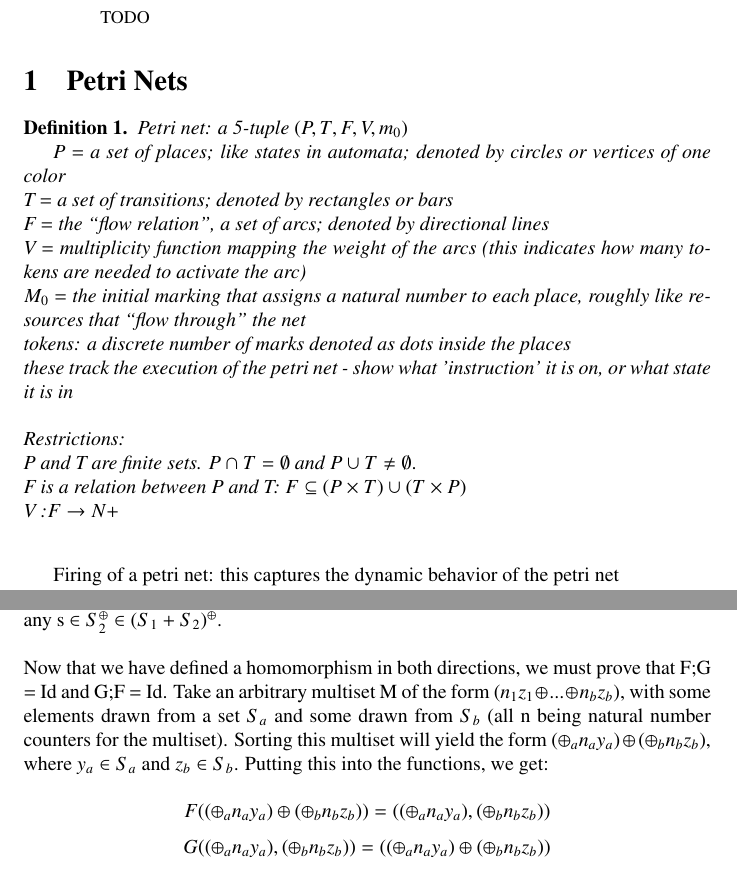
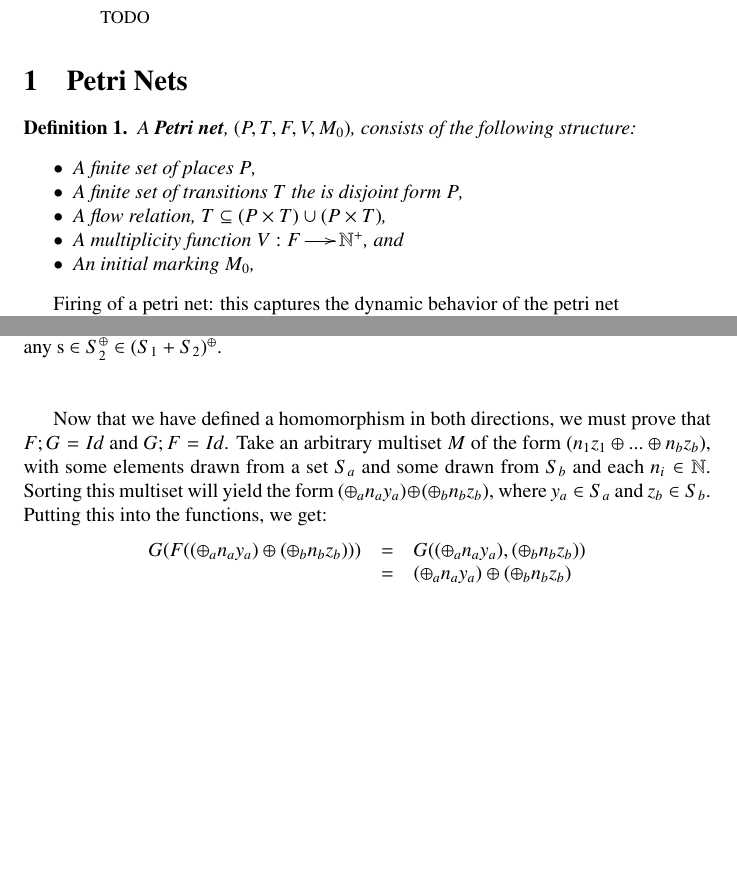
Before and after one commit to MonoidalAttackTrees/Attack-Tree-Petri-Nets, a LaTeX paper (main.tex, which reads NotesAttackTreesPetriNets.tex, petri.tex): two parts of pages 1 and 4 of 9, joined at a grey line, cut so that both start at the same text, the shorter picture padded with empty space. Compiled offline with pdfLaTeX.

Commit message:
Fixed up a definition and F;G.
Also added some stubs for future work.

```diff
--- a/NotesAttackTreesPetriNets.tex
+++ b/NotesAttackTreesPetriNets.tex
@@ -84,10 +84,25 @@ Let $k$ be an arbitrary element of $(S_1 ^\oplus \times S_2 ^\oplus)$. We know $
 Therefore we define the function G as follows:\\
 \[G(M_1, M_2) = (inj_1^\oplus M_1) \oplus (inj_2^\oplus M_2)\]
 By this transformation, we can match an element of $(S_1 ^\oplus \times S_2 ^\oplus)$ with an element of $(S_1 + S_2)^\oplus$, since by the nature of coproducts, any s $\in S_1^\oplus \in (S_1+S_2)^\oplus$, and similarly any s $\in S_2^\oplus \in (S_1+S_2)^\oplus$.\bigskip \\
-Now that we have defined a homomorphism in both directions, we must prove that F;G = Id and G;F = Id. Take an arbitrary multiset M of the form $(n_1z_1 \oplus ... \oplus n_bz_b)$, with some elements drawn from a set $S_a$ and some drawn from $S_b$ (all n being natural number counters for the multiset). Sorting this multiset will yield the form $(\oplus_a n_a y_a) \oplus (\oplus_b n_b z_b)$, where $y_a \in S_a$ and $z_b \in S_b$. Putting this into the functions, we get:\\
-\[F((\oplus_a n_a y_a) \oplus (\oplus_b n_b z_b)) = ((\oplus_a n_a y_a), (\oplus_b n_b z_b))\]
-\[G((\oplus_a n_a y_a), (\oplus_b n_b z_b)) = ((\oplus_a n_a y_a) \oplus (\oplus_b n_b z_b))\]
-Thus, F;G = Id.\\
+
+Now that we have defined a homomorphism in both directions, we must
+prove that $F;G = Id$ and $G;F = Id$. Take an arbitrary multiset $M$
+of the form $(n_1z_1 \oplus ... \oplus n_bz_b)$, with some elements
+drawn from a set $S_a$ and some drawn from $S_b$ and each $n_i \in
+\mathbb{N}$. Sorting this multiset will yield the form $(\oplus_a n_a
+y_a) \oplus (\oplus_b n_b z_b)$, where $y_a \in S_a$ and $z_b \in
+S_b$. Putting this into the functions, we get:
+\begin{center}
+  \begin{math}
+    \begin{array}{lll}
+      G(F((\oplus_a n_a y_a) \oplus (\oplus_b n_b z_b)))
+      & = & G((\oplus_a n_a y_a), (\oplus_b n_b z_b))\\
+      & = & (\oplus_a n_a y_a) \oplus (\oplus_b n_b z_b)\\
+    \end{array}
+  \end{math}
+\end{center}
+Thus, $F;G = Id$.\\
+
 Now let us check for identity in the opposite direction, proving G;F = Id.\\
 Take arbitrary sets $S_a$ and $S_b$. Generate the FCM of each and then their product: $(S_a^\oplus \times S_b^\oplus)$. The result will have the form $((\oplus_a n_a y_a), (\oplus_b n_b z_b))$, where $y_a \in S_a$ and $z_b \in S_b$. Putting this into the functions, we get:\\
 \[G((\oplus_a n_a y_a), (\oplus_b n_b z_b)) = ((\oplus_a n_a y_a) \oplus (\oplus_b n_b z_b))\]
--- a/petri.tex
+++ b/petri.tex
@@ -1,20 +1,35 @@
+
 \begin{definition}
-\label{def:Petri-net}
-Petri net: a 5-tuple $(P, T, F, V, m_0)$
+  \label{def:Petri-Net}
+  A \textbf{Petri net}, $(P, T, F, V, M_0)$, consists of the following structure:
+  \begin{itemize}
+  \item A finite set of places $P$,
+  \item A finite set of transitions $T$ the is disjoint form $P$,
+  \item A flow relation, $T \subseteq (P \times T) \cup (P \times T)$,
+  \item A multiplicity function $V : F \to \mathbb{N}^+$, and
+  \item An initial marking $M_0$,
+  \end{itemize}
 
-P = a set of places; like states in automata; denoted by circles or vertices of one color\\
-T = a set of transitions; denoted by rectangles or bars\\
-F = the “flow relation”, a set of arcs; denoted by directional lines\\
-V = multiplicity function mapping the weight of the arcs (this indicates how many tokens are needed to activate the arc)\\
-$M_0$ = the initial marking that assigns a natural number to each place, roughly like resources that “flow through” the net\\
-	tokens: a discrete number of marks denoted as dots inside the places \\
-	these track the execution of the petri net - show what 'instruction' it is on, or what state it is in\\
+\end{definition}
 
-\noindent Restrictions: \\
-P and T are finite sets. $P\cap T = \emptyset$   and $P\cup T \neq \emptyset.$\\
-F is a relation between P and T: $ F \subseteq (P \times T) \cup (T \times P)$\\
-V :$ F \rightarrow N+ $\\
-\end {definition}
+
+%% \begin{definition}
+%% \label{def:Petri-net}
+%% Petri net: a 5-tuple
+
+%% P = a set of places; like states in automata; denoted by circles or vertices of one color\\
+%% T = a set of transitions; denoted by rectangles or bars\\
+%% F = the “flow relation”, a set of arcs; denoted by directional lines\\
+%% V = multiplicity function mapping the weight of the arcs (this indicates how many tokens are needed to activate the arc)\\
+%% $M_0$ = the initial marking that assigns a natural number to each place, roughly like resources that “flow through” the net\\
+%% 	tokens: a discrete number of marks denoted as dots inside the places \\
+%% 	these track the execution of the petri net - show what 'instruction' it is on, or what state it is in\\
+
+%% \noindent Restrictions: \\
+%% P and T are finite sets. $P\cap T = \emptyset$   and $P\cup T \neq \emptyset.$\\
+%% F is a relation between P and T: $ F \subseteq (P \times T) \cup (T \times P)$\\
+%% V :$ F \rightarrow N+ $\\
+%% \end {definition}
 Firing of a petri net: this captures the dynamic behavior of the petri net\\
 Firing enables the transition from the initial marking to successor markings based on the firing rules\\
 Pre-place: an input place; a place with an arc to a transition; denoted $(\ldotp , t) or  \cdot t$\\
```
Also changed, not shown: main.tex (+1 -1 lines), Makefile (added), main.pdf, NotesAttackTreesPetriNets.tex (12 more changed lines), 1 other file.
